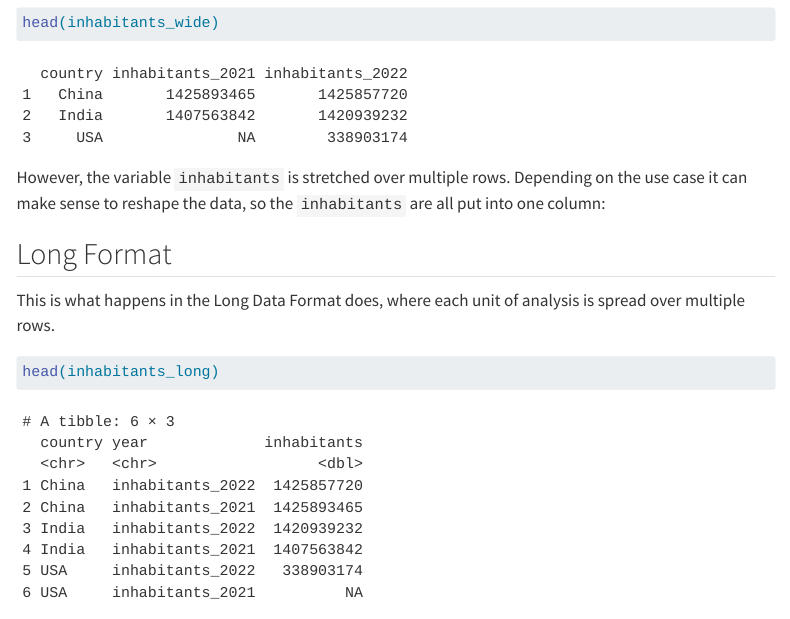
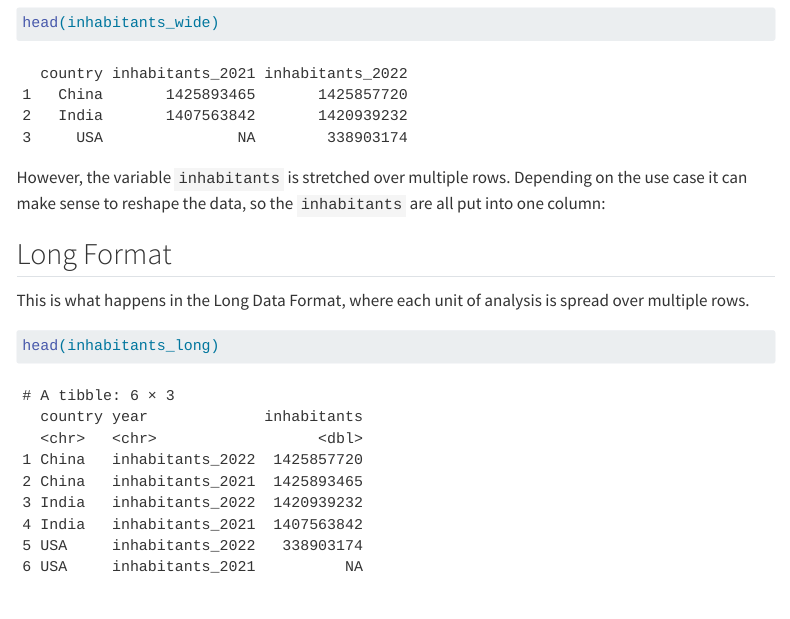
Before and after one commit to lmu-osc/introduction-to-R, a Quarto document (qmd/format/format.qmd): the page in a window 1100 px wide, from 920 px down. Rendered offline with R 4.5, knitr and Pandoc in place of Quarto, with nearby package versions; menus at the side of the page are left out.

Commit message:
Update format.qmd

````diff
--- a/qmd/format/format.qmd
+++ b/qmd/format/format.qmd
@@ -39,7 +39,7 @@ However, the variable `inhabitants` is stretched over multiple rows. Depending o
 
 ## Long Format
 
-This is what happens in the Long Data Format does, where each unit of analysis is spread over multiple rows.
+This is what happens in the Long Data Format, where each unit of analysis is spread over multiple rows.
 
 ```{r, echo = FALSE}
 inhabitants_long <- inhabitants_wide %>%
````
